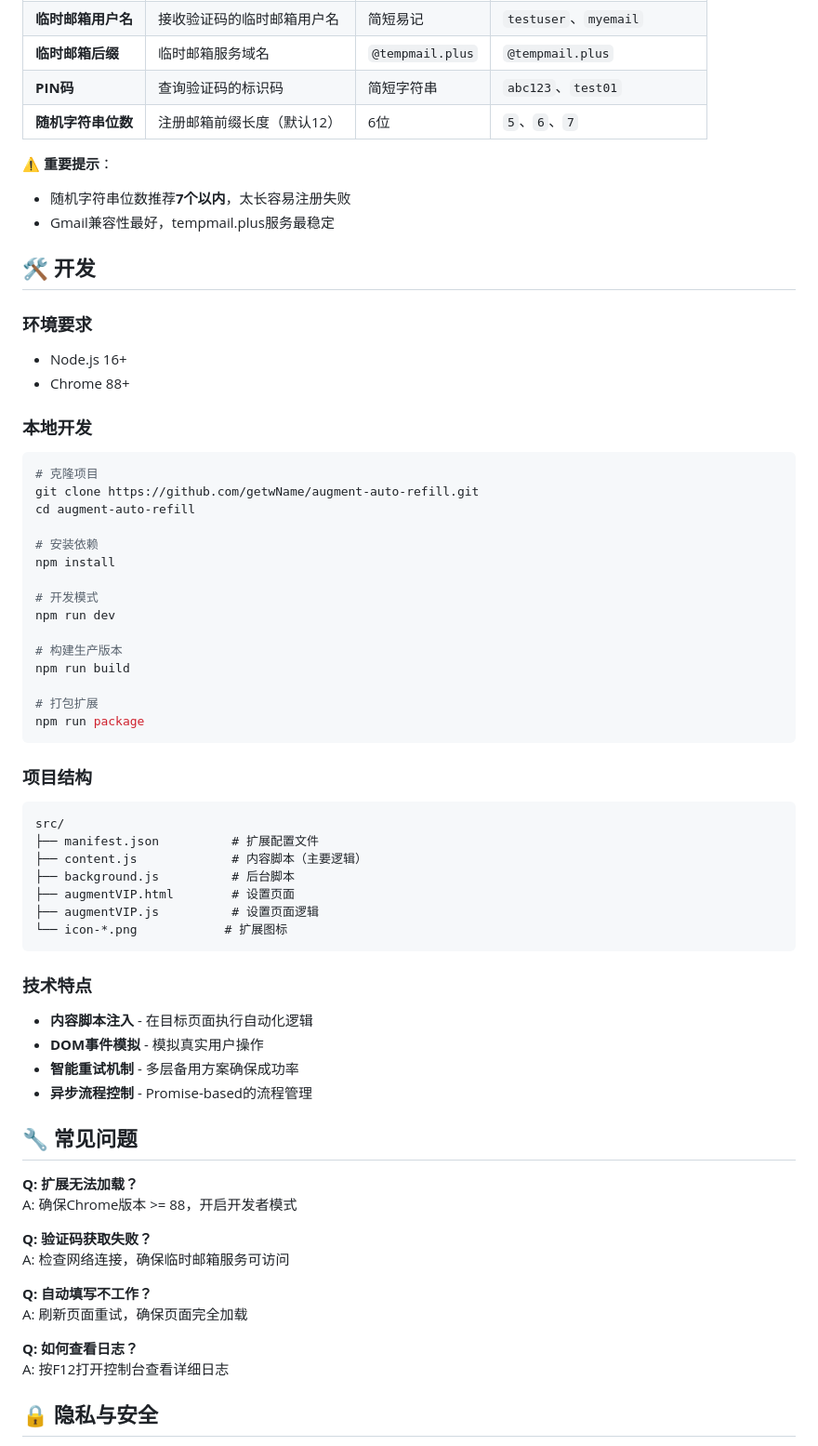
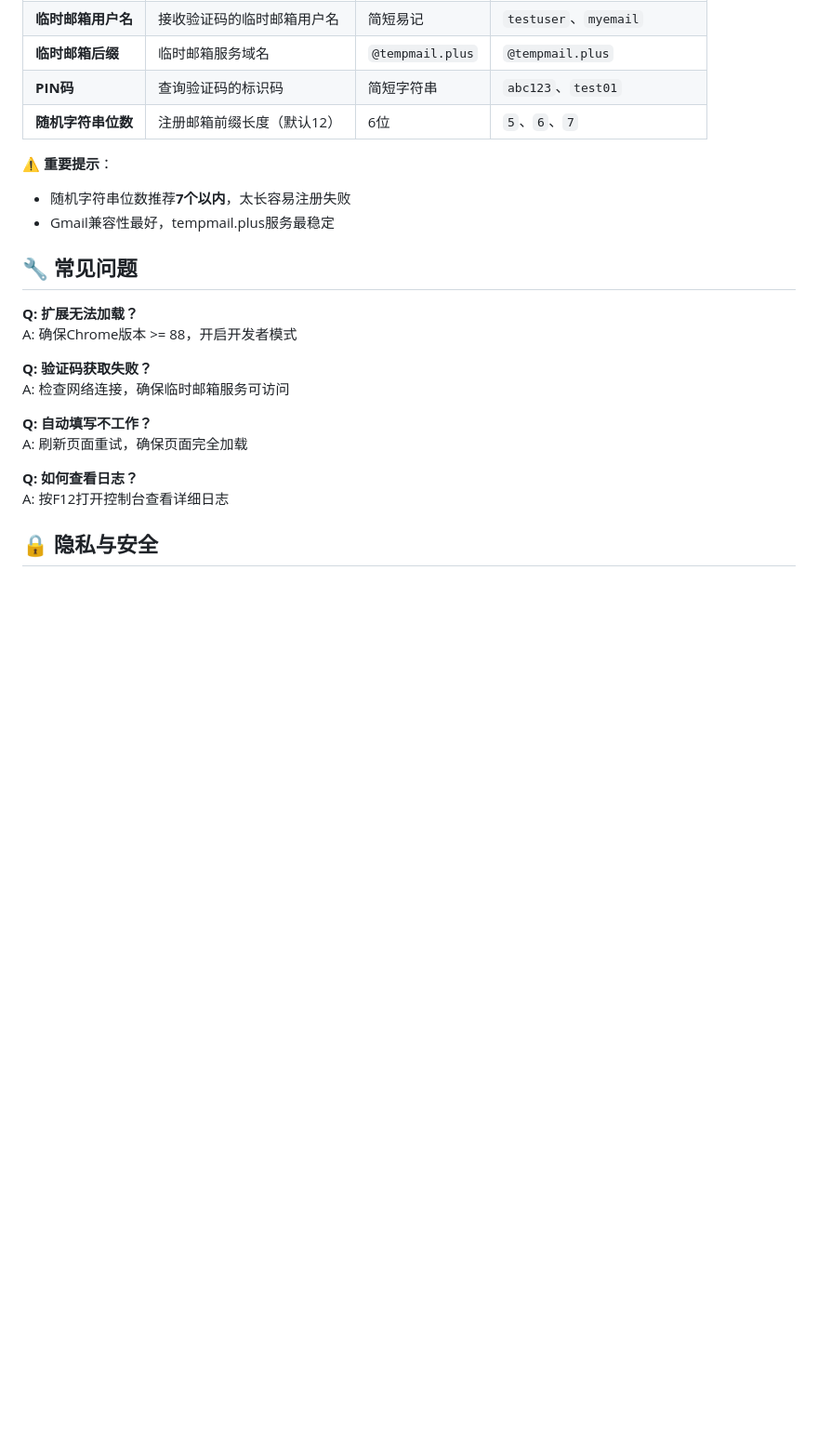
Before and after one commit to getwName/augment-auto-refill, a Markdown page: README.md, the part around the change. Shown: that part at 93% size. Drawn GitHub-style; blank space fills up the shorter version.

Commit message:
docs: remove development section from README
- Remove detailed development environment requirements
- Remove local development setup instructions
- Remove project structure and technical details
- Simplify documentation for end users
- Keep only essential installation and usage information

````diff
--- a/README.md
+++ b/README.md
@@ -124,52 +124,6 @@ PIN码: abc123
 - 随机字符串位数推荐**7个以内**，太长容易注册失败
 - Gmail兼容性最好，tempmail.plus服务最稳定
 
-## 🛠️ 开发
-
-### 环境要求
-
-- Node.js 16+
-- Chrome 88+
-
-### 本地开发
-
-```bash
-# 克隆项目
-git clone https://github.com/getwName/augment-auto-refill.git
-cd augment-auto-refill
-
-# 安装依赖
-npm install
-
-# 开发模式
-npm run dev
-
-# 构建生产版本
-npm run build
-
-# 打包扩展
-npm run package
-```
-
-### 项目结构
-
-```
-src/
-├── manifest.json          # 扩展配置文件
-├── content.js             # 内容脚本（主要逻辑）
-├── background.js          # 后台脚本
-├── augmentVIP.html        # 设置页面
-├── augmentVIP.js          # 设置页面逻辑
-└── icon-*.png            # 扩展图标
-```
-
-### 技术特点
-
-- **内容脚本注入** - 在目标页面执行自动化逻辑
-- **DOM事件模拟** - 模拟真实用户操作
-- **智能重试机制** - 多层备用方案确保成功率
-- **异步流程控制** - Promise-based的流程管理
-
 ## 🔧 常见问题
 
 **Q: 扩展无法加载？**
````
